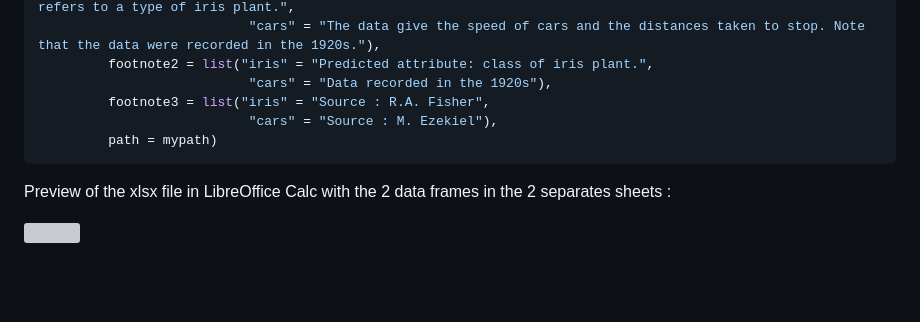
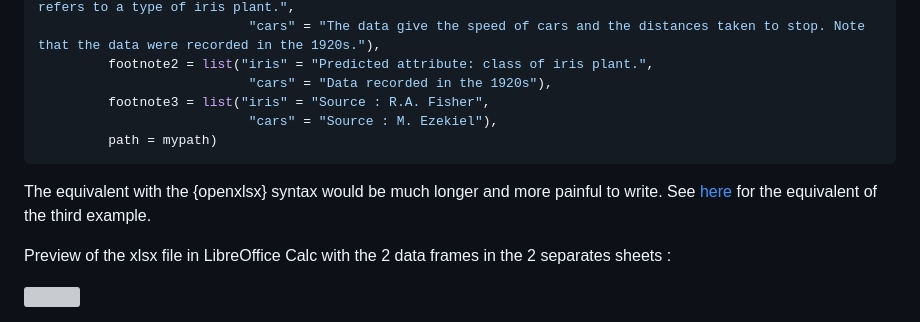
Before and after one commit to ddotta/tablexlsx, a Markdown page: README.md, the part around the change. GitHub-like rendering; blank space fills up the shorter version; grey boxes are pictures that could not be loaded.

Commit message:
Add equivalent syntax from gist in README

````diff
--- a/README.md
+++ b/README.md
@@ -74,6 +74,8 @@ list(iris,cars) %>%
          path = mypath)
 ```
 
+The equivalent with the {openxlsx} syntax would be much longer and more painful to write. See [here](https://gist.github.com/ddotta/25ae0ec6c142dd7327057990ef955ae4) for the equivalent of the third example.
+
 Preview of the xlsx file in LibreOffice Calc with the 2 data frames in the 2 separates sheets :
 
 <img src="man/figures/preview_Calc.png" width="100%" />
````
